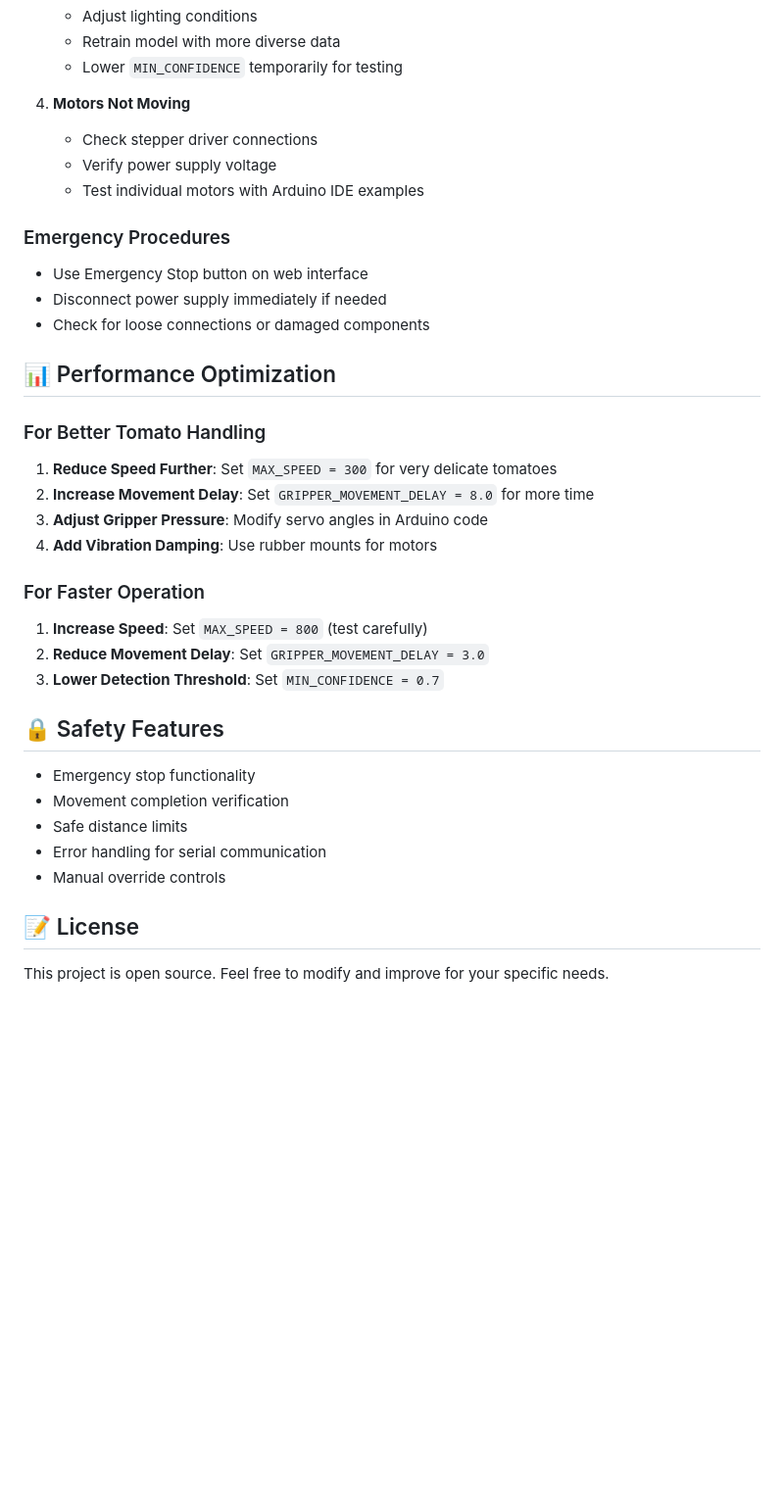
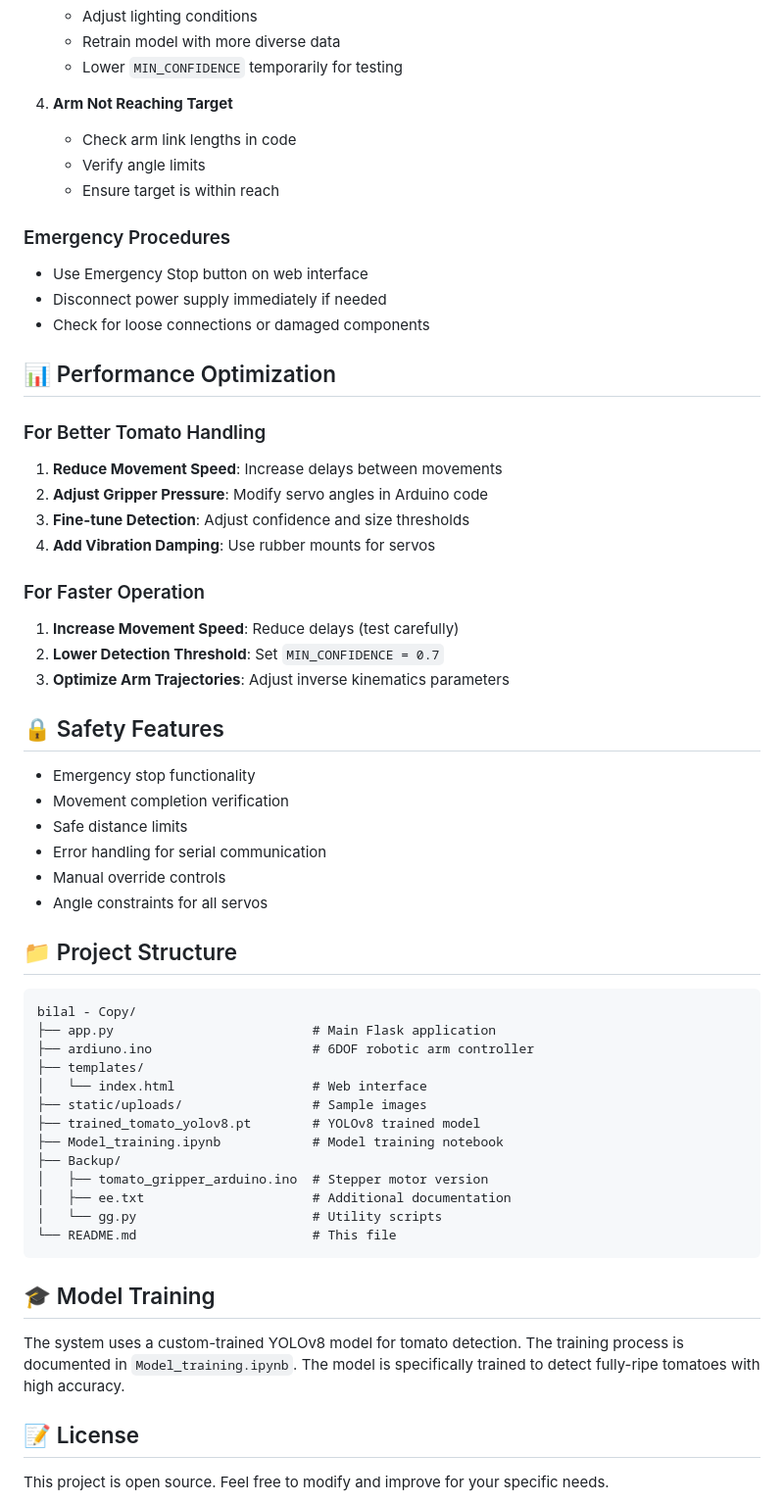
Before and after one commit to BilalGhafoor271/TomatoesRipenessApplication-FYP, a Markdown page: README.md, the part around the change printed below. Shown: that part at 98% size. Drawn GitHub-style; blank space fills up the shorter version.

````diff
--- a/README.md
+++ b/README.md
@@ -130,10 +195,10 @@ coordinate_threshold = 2.0          # cm - movement threshold
    - Retrain model with more diverse data
    - Lower `MIN_CONFIDENCE` temporarily for testing
 
-4. **Motors Not Moving**
-   - Check stepper driver connections
-   - Verify power supply voltage
-   - Test individual motors with Arduino IDE examples
+4. **Arm Not Reaching Target**
+   - Check arm link lengths in code
+   - Verify angle limits
+   - Ensure target is within reach
 
 ### Emergency Procedures
 - Use Emergency Stop button on web interface
@@ -143,15 +208,15 @@ coordinate_threshold = 2.0          # cm - movement threshold
 ## 📊 Performance Optimization
 
 ### For Better Tomato Handling
-1. **Reduce Speed Further**: Set `MAX_SPEED = 300` for very delicate tomatoes
-2. **Increase Movement Delay**: Set `GRIPPER_MOVEMENT_DELAY = 8.0` for more time
-3. **Adjust Gripper Pressure**: Modify servo angles in Arduino code
-4. **Add Vibration Damping**: Use rubber mounts for motors
+1. **Reduce Movement Speed**: Increase delays between movements
+2. **Adjust Gripper Pressure**: Modify servo angles in Arduino code
+3. **Fine-tune Detection**: Adjust confidence and size thresholds
+4. **Add Vibration Damping**: Use rubber mounts for servos
 
 ### For Faster Operation
-1. **Increase Speed**: Set `MAX_SPEED = 800` (test carefully)
-2. **Reduce Movement Delay**: Set `GRIPPER_MOVEMENT_DELAY = 3.0`
-3. **Lower Detection Threshold**: Set `MIN_CONFIDENCE = 0.7`
+1. **Increase Movement Speed**: Reduce delays (test carefully)
+2. **Lower Detection Threshold**: Set `MIN_CONFIDENCE = 0.7`
+3. **Optimize Arm Trajectories**: Adjust inverse kinematics parameters
 
 ## 🔒 Safety Features
 
@@ -160,6 +225,29 @@ coordinate_threshold = 2.0          # cm - movement threshold
 - Safe distance limits
 - Error handling for serial communication
 - Manual override controls
+- Angle constraints for all servos
+
+## 📁 Project Structure
+
+```
+bilal - Copy/
+├── app.py                          # Main Flask application
+├── ardiuno.ino                     # 6DOF robotic arm controller
+├── templates/
+│   └── index.html                  # Web interface
+├── static/uploads/                 # Sample images
+├── trained_tomato_yolov8.pt        # YOLOv8 trained model
+├── Model_training.ipynb            # Model training notebook
+├── Backup/
+│   ├── tomato_gripper_arduino.ino  # Stepper motor version
+│   ├── ee.txt                      # Additional documentation
+│   └── gg.py                       # Utility scripts
+└── README.md                       # This file
+```
+
+## 🎓 Model Training
+
+The system uses a custom-trained YOLOv8 model for tomato detection. The training process is documented in `Model_training.ipynb`. The model is specifically trained to detect fully-ripe tomatoes with high accuracy.
 
 ## 📝 License
 
````
Also changed, not shown: other parts of README.md (+103 -38 lines).
